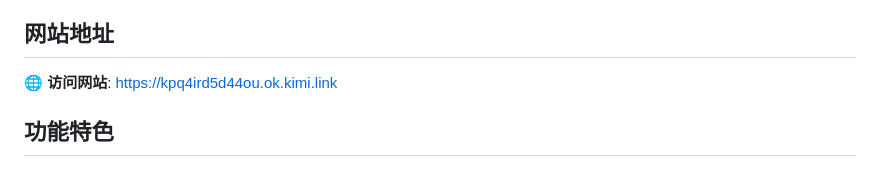
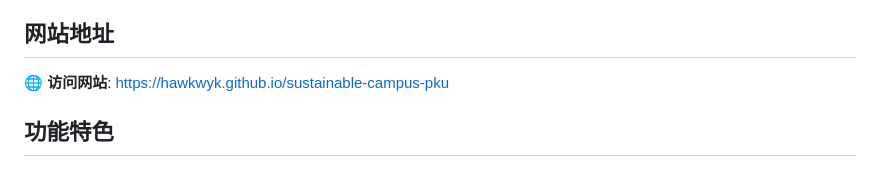
Before and after one commit to hawkwyk/sustainable-campus-pku, a Markdown page: README.md, the part around the change. GitHub-like rendering.

```diff
--- a/README.md
+++ b/README.md
@@ -6,7 +6,7 @@
 
 ## 网站地址
 
-🌐 **访问网站**: https://kpq4ird5d44ou.ok.kimi.link
+🌐 **访问网站**: https://hawkwyk.github.io/sustainable-campus-pku
 
 ## 功能特色
 
```
